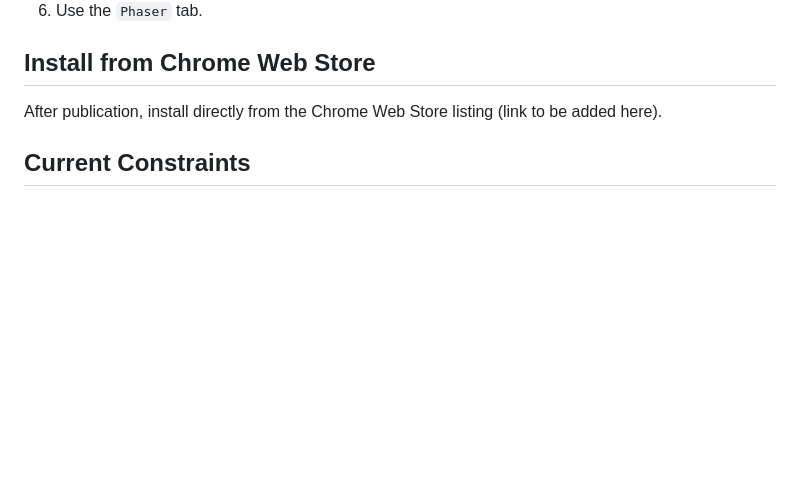
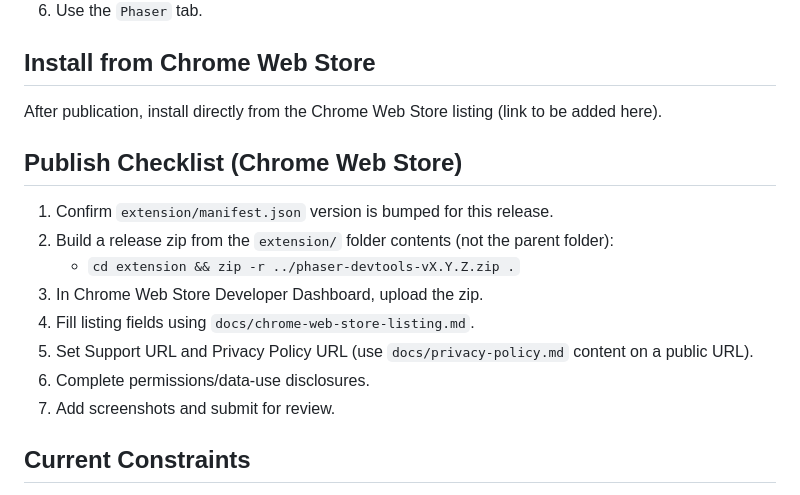
Before and after one commit to tarikkavaz/Phaser-DevTools, a Markdown page: README.md, the part around the change. Rendered like a GitHub page; blank space fills up the shorter version.

Commit message:
Add publish checklist to README.md, create Chrome Web Store listing template, and establish privacy policy document; update icon image for improved branding.

```diff
--- a/README.md
+++ b/README.md
@@ -44,6 +44,17 @@ Phaser DevTools is a Chrome DevTools extension that adds a dedicated `Phaser` pa
 
 After publication, install directly from the Chrome Web Store listing (link to be added here).
 
+## Publish Checklist (Chrome Web Store)
+
+1. Confirm `extension/manifest.json` version is bumped for this release.
+2. Build a release zip from the `extension/` folder contents (not the parent folder):
+   - `cd extension && zip -r ../phaser-devtools-vX.Y.Z.zip .`
+3. In Chrome Web Store Developer Dashboard, upload the zip.
+4. Fill listing fields using `docs/chrome-web-store-listing.md`.
+5. Set Support URL and Privacy Policy URL (use `docs/privacy-policy.md` content on a public URL).
+6. Complete permissions/data-use disclosures.
+7. Add screenshots and submit for review.
+
 ## Current Constraints
 
 - Detection relies on heuristics plus an early hook. If you reload the extension after the page starts, refresh the page so the hook runs before the game is created.
```
Also changed, not shown: docs/chrome-web-store-listing.md (added, +59 -0 lines), docs/privacy-policy.md (added, +25 -0 lines), extension/icon.png.
